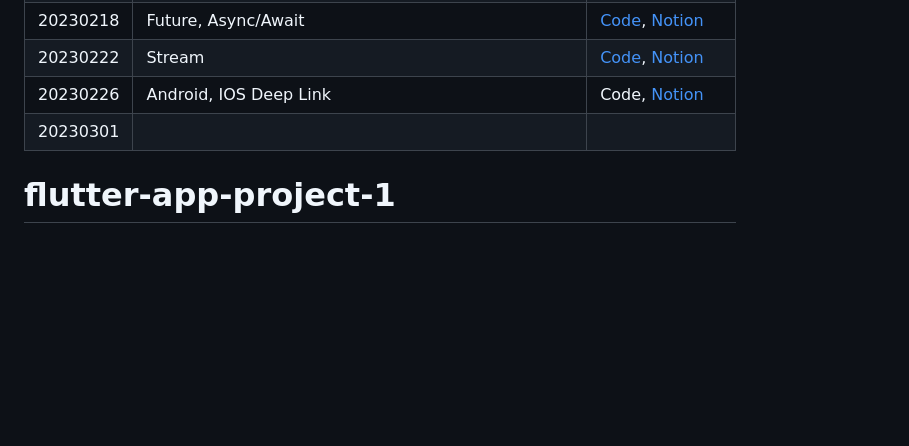
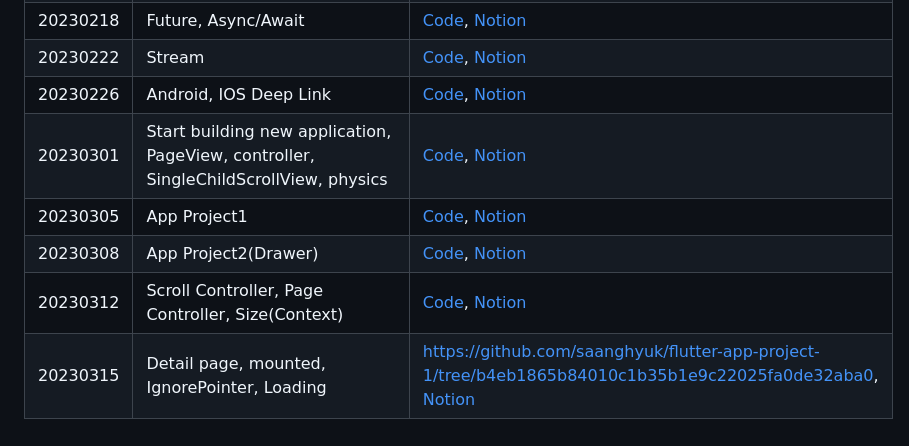
Before and after one commit to saanghyuk/flutter-nodejs-study, a Markdown page: README.md, the part around the change. GitHub-like rendering; blank space fills up the shorter version.

Commit message:
udpate readme

```diff
--- a/README.md
+++ b/README.md
@@ -36,7 +36,9 @@ Took up from 2022/11/02
 | 20230215 | FutureBuilder, Snapshot, [Stream](https://cafe.naver.com/flutterjames/563), | [Code](https://github.com/saanghyuk/flutter-nodejs-study/tree/b1c2cc07381d35cff700a24c5e526dd50dd760e1), [Notion](https://www.notion.so/ab180/31th-20230215-bbd4365acd5d423c95613a8937bfcca0) |
 | 20230218 | Future, Async/Await                                          | [Code](https://github.com/saanghyuk/flutter-nodejs-study/tree/d88762323c80b3720c3c60231f5e54513d58096f), [Notion](https://www.notion.so/ab180/32th-20230218-2f3ec362806048b9ac189255497748c8) |
 | 20230222 | Stream                                                       | [Code](https://github.com/saanghyuk/flutter-nodejs-study/tree/02fd2515f8425c7735c39421476ae79d4dd67d16), [Notion](https://www.notion.so/ab180/33th-20230222-93874c5181dc47e1af0147b78da52edd) |
-| 20230226 | Android, IOS Deep Link                                       | Code, [Notion](https://www.notion.so/ab180/34th-20230226-9776f6d11df44b5ea441bcd5d59c1496) |
-| 20230301 |                                                              |                                                              |
-
-# flutter-app-project-1
+| 20230226 | Android, IOS Deep Link                                       | [Code](https://gist.github.com/saanghyuk/ed6e72138c2dd351ad8d53a78b141915), [Notion](https://www.notion.so/ab180/34th-20230226-9776f6d11df44b5ea441bcd5d59c1496) |
+| 20230301 | Start building new application, PageView, controller, SingleChildScrollView, physics | [Code](https://github.com/saanghyuk/flutter-app-project-1/tree/c378e3a006c96c26f5cc467e95e7e68eedf24985), [Notion](https://www.notion.so/ab180/35th-20230301-3d4100257b314b8ebf3549153143bc45) |
+| 20230305 | App Project1                                                 | [Code](https://github.com/saanghyuk/flutter-app-project-1/tree/b2a6a0e7092c136c03cba678a4665964110446f8), [Notion](https://www.notion.so/ab180/36th-20230305-48f3e56445484ccfb825692d04c6065c) |
+| 20230308 | App Project2(Drawer)                                         | [Code](https://github.com/saanghyuk/flutter-app-project-1/tree/6bcb22ad7e227390814ed17dc9f0ffff3030d759), [Notion](https://www.notion.so/ab180/37th-20230308-1c2205e49a384df291da047be8e97a76) |
+| 20230312 | Scroll Controller, Page Controller, Size(Context)            | [Code](https://github.com/saanghyuk/flutter-app-project-1/tree/a08e1f43c82e923359ee462926ab253ffba725d9), [Notion](https://www.notion.so/ab180/38th-20230311-7df55e4056a34c79b300c370fa2082c7) |
+| 20230315 | Detail page, mounted, IgnorePointer, Loading                 | https://github.com/saanghyuk/flutter-app-project-1/tree/b4eb1865b84010c1b35b1e9c22025fa0de32aba0, [Notion](https://www.notion.so/ab180/38th-20230311-7df55e4056a34c79b300c370fa2082c7) |
```
